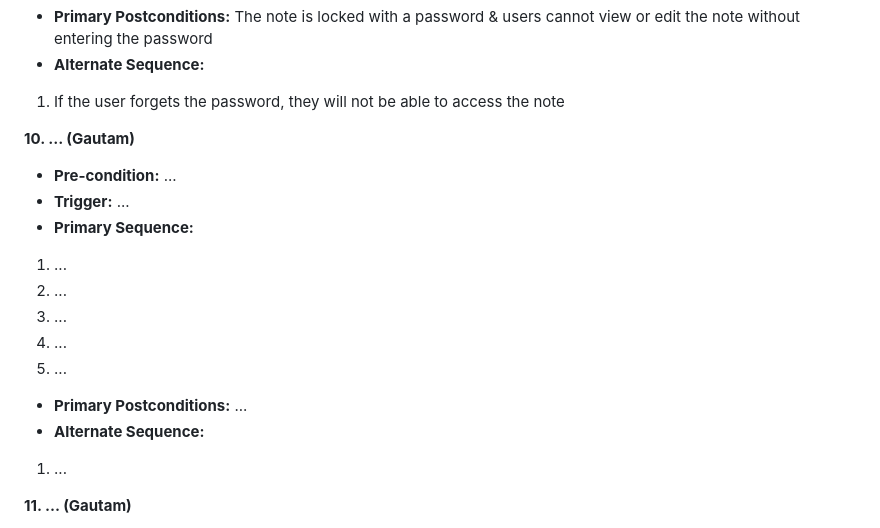
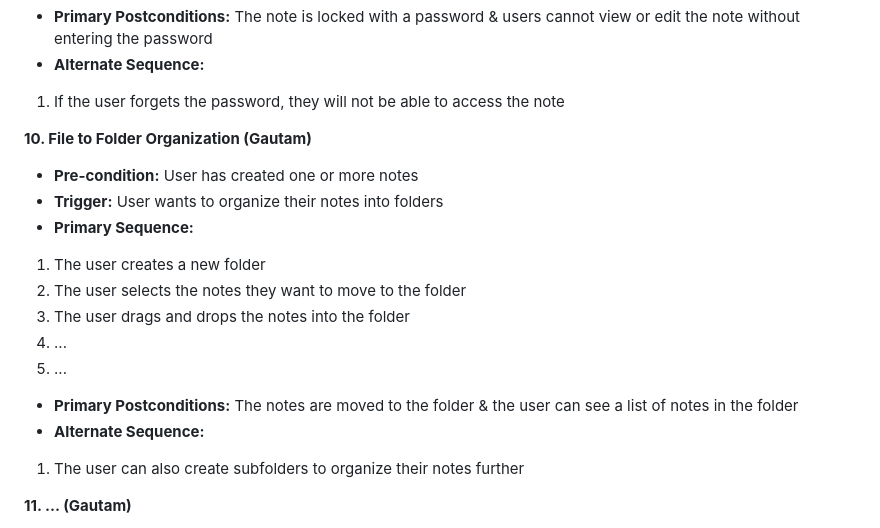
Before and after one commit to HoangVTu/Team1_project, a Markdown page: requirements.md, the part around the change. Rendered like a GitHub page.

Commit message:
Update requirements.md
A first draft was created for the use case associated with requirement 10 (Gautam), designed by Steve.

```diff
--- a/requirements.md
+++ b/requirements.md
@@ -145,18 +145,18 @@
 - **Alternate Sequence:**
 1. If the user forgets the password, they will not be able to access the note
 
-**10. ... (Gautam)**
-- **Pre-condition:** ...
-- **Trigger:** ...
+**10. File to Folder Organization (Gautam)**
+- **Pre-condition:** User has created one or more notes
+- **Trigger:** User wants to organize their notes into folders
 - **Primary Sequence:**
-1. ...
-2. ...
-3. ...
+1. The user creates a new folder
+2. The user selects the notes they want to move to the folder
+3. The user drags and drops the notes into the folder
 4. ...
 5. ...
-- **Primary Postconditions:** ...
+- **Primary Postconditions:** The notes are moved to the folder & the user can see a list of notes in the folder
 - **Alternate Sequence:**
-1. ...
+1. The user can also create subfolders to organize their notes further
 
 **11. ... (Gautam)**
 - **Pre-condition:** ...
```
